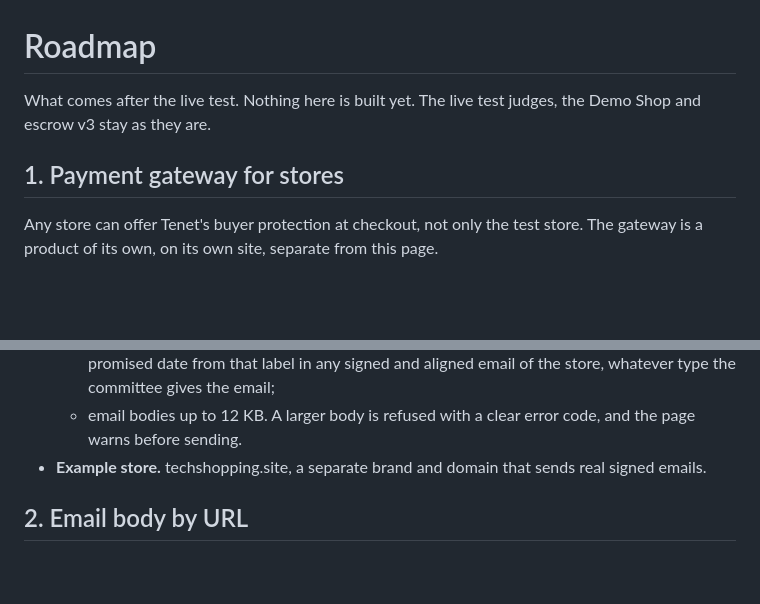
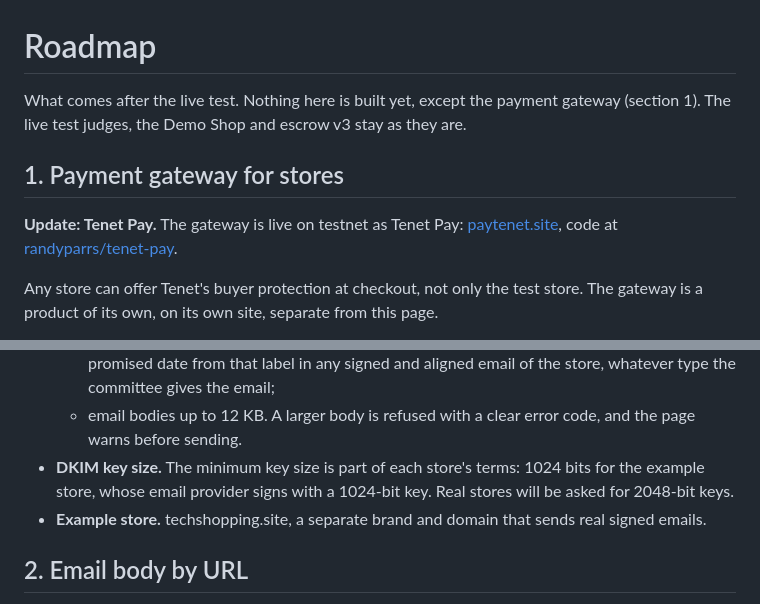
Before and after one commit to randyparrs/Tenet, a Markdown page: ROADMAP.md, 2 parts joined by grey strips. Drawn GitHub-style; blank space fills up the shorter version.

```diff
--- a/ROADMAP.md
+++ b/ROADMAP.md
@@ -1,9 +1,12 @@
 # Roadmap
 
-What comes after the live test. Nothing here is built yet. The live test judges, the Demo Shop and escrow v3
-stay as they are.
+What comes after the live test. Nothing here is built yet, except the payment gateway (section 1). The live
+test judges, the Demo Shop and escrow v3 stay as they are.
 
 ## 1. Payment gateway for stores
+
+**Update: Tenet Pay.** The gateway is live on testnet as Tenet Pay: [paytenet.site](https://paytenet.site), code at
+[randyparrs/tenet-pay](https://github.com/randyparrs/tenet-pay).
 
 Any store can offer Tenet's buyer protection at checkout, not only the test store. The gateway is a product
 of its own, on its own site, separate from this page.
@@ -29,6 +32,8 @@ of its own, on its own site, separate from this page.
     the email;
   - email bodies up to 12 KB. A larger body is refused with a clear error code, and the page warns before
     sending.
+- **DKIM key size.** The minimum key size is part of each store's terms: 1024 bits for the example store,
+  whose email provider signs with a 1024-bit key. Real stores will be asked for 2048-bit keys.
 - **Example store.** techshopping.site, a separate brand and domain that sends real signed emails.
 
 ## 2. Email body by URL
```
Also changed, not shown: README.md (+3 -0 lines).
